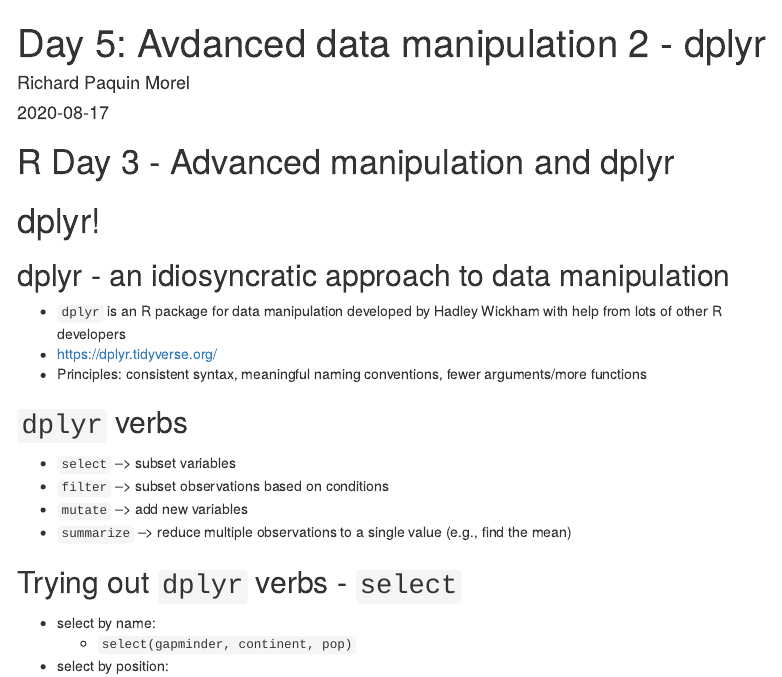
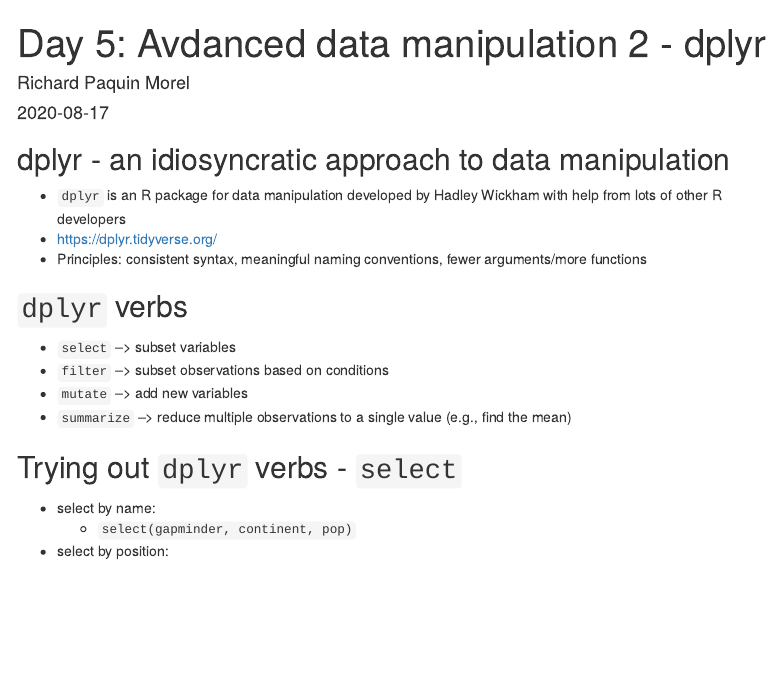
Before and after one commit to NUMLDS/bootcamp-2020, an R Markdown document (lecturenotes/day5_dplyr_lecturenotes.Rmd): the page in a window 1100 px wide, from its top. Rendered offline with R 4.5, knitr and Pandoc, with nearby package versions; menus at the side of the page are left out.

Commit message:
Update day5_dplyr_lecturenotes.Rmd

````diff
--- a/lecturenotes/day5_dplyr_lecturenotes.Rmd
+++ b/lecturenotes/day5_dplyr_lecturenotes.Rmd
@@ -18,10 +18,6 @@ knitr::opts_chunk$set(echo = TRUE, fig.height = 4.35, fig.width = 4.75, message
 ```{r, include=FALSE}
 notes<-params$notes
 ```
-
-# R Day 3 - Advanced manipulation and dplyr
-
-# dplyr!
 
 ## dplyr - an idiosyncratic approach to data manipulation
 
````
